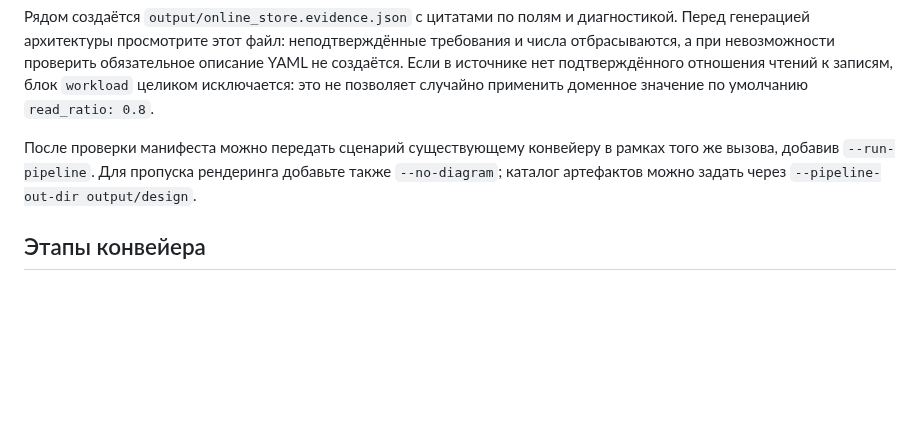
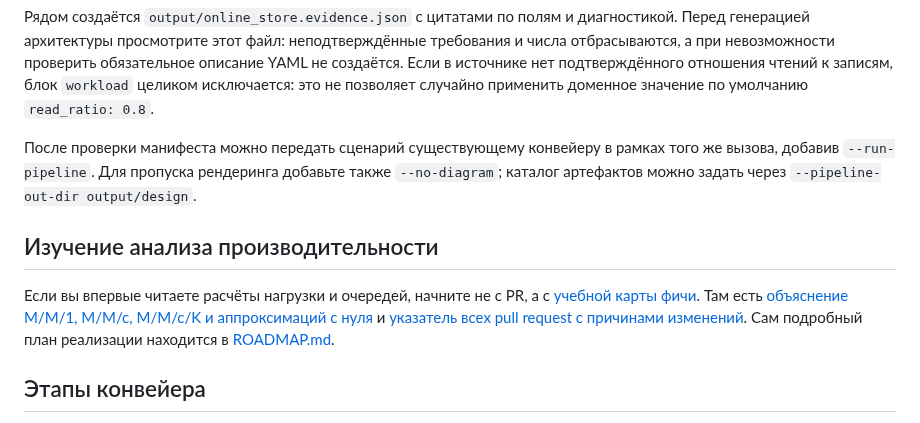
Before and after one commit to Volodya1000/AutoSystemDesign, a Markdown page: README.md, the part around the change. GitHub-like rendering; blank space fills up the shorter version.

Commit message:
docs: strengthen typed result tests and advertise beginner documentation

```diff
--- a/README.md
+++ b/README.md
@@ -85,6 +85,15 @@ uv run python scripts/generate_pipeline.py \\
 того же вызова, добавив `--run-pipeline`. Для пропуска рендеринга добавьте также
 `--no-diagram`; каталог артефактов можно задать через `--pipeline-out-dir output/design`.
 
+## Изучение анализа производительности
+
+Если вы впервые читаете расчёты нагрузки и очередей, начните не с PR, а с
+[учебной карты фичи](docs/performance-analysis/README.md).
+Там есть [объяснение M/M/1, M/M/c, M/M/c/K и аппроксимаций с нуля](docs/performance-analysis/QUEUEING_THEORY_FOR_BEGINNERS.md)
+и [указатель всех pull request с причинами изменений](docs/performance-analysis/PR_INDEX.md).
+Сам подробный план реализации находится в
+[ROADMAP.md](docs/performance-analysis/ROADMAP.md).
+
 ## Этапы конвейера
 
 1. **C4**: генерация и проверка графа архитектуры.
```
